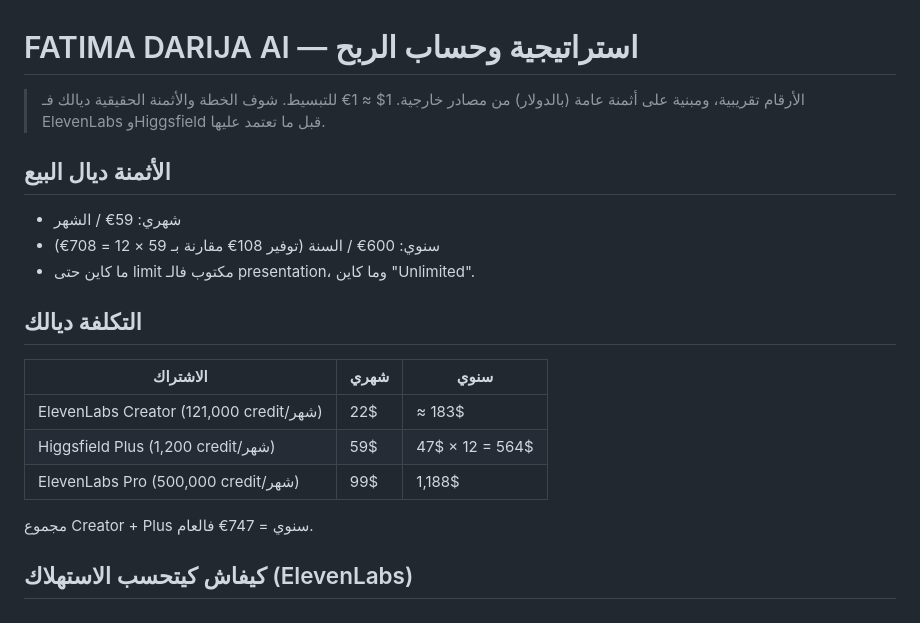
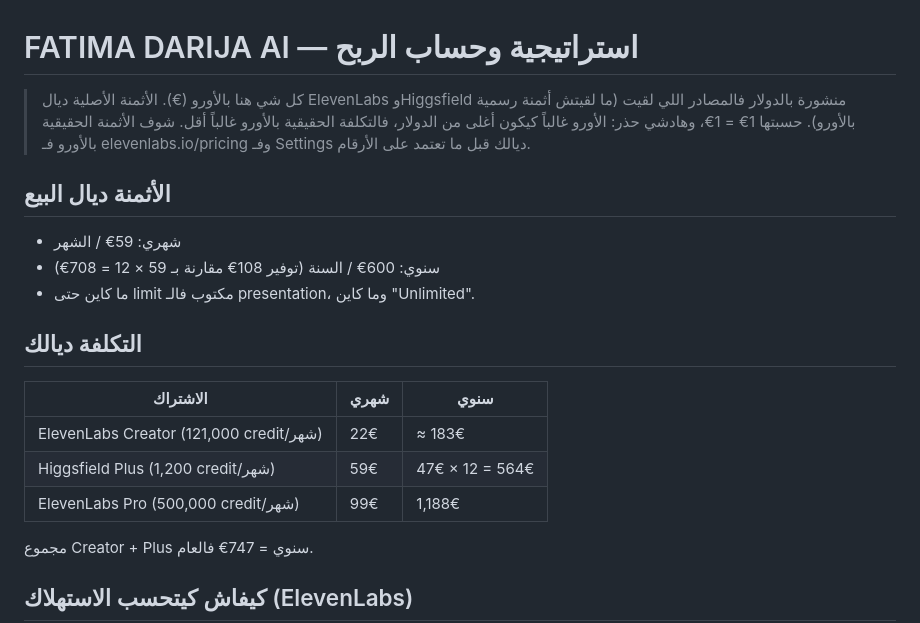
Before and after one commit to mawkl/hz-machine, a Markdown page: fatima-deck/STRATEGIE.md, the part around the change. GitHub-like rendering.

Commit message:
Show strategy figures in euros
Co-Authored-By: Claude Sonnet 5.5 <noreply@anthropic.com>
Claude-Session: https://claude.ai/code/session_01MjirKKiehV5qFhsNQuy3Mb

```diff
--- a/fatima-deck/STRATEGIE.md
+++ b/fatima-deck/STRATEGIE.md
@@ -1,7 +1,8 @@
 # FATIMA DARIJA AI — استراتيجية وحساب الربح
 
-> الأرقام تقريبية، ومبنية على أثمنة عامة (بالدولار) من مصادر خارجية. 1$ ≈ 1€ للتبسيط.
-> شوف الخطة والأثمنة الحقيقية ديالك فـ ElevenLabs وHiggsfield قبل ما تعتمد عليها.
+> كل شي هنا بالأورو (€).
+> الأثمنة الأصلية ديال ElevenLabs وHiggsfield منشورة بالدولار فالمصادر اللي لقيت (ما لقيتش أثمنة رسمية بالأورو). حسبتها 1€ = 1€، وهادشي حذر: الأورو غالباً كيكون أغلى من الدولار، فالتكلفة الحقيقية بالأورو غالباً أقل.
+> شوف الأثمنة الحقيقية بالأورو فـ elevenlabs.io/pricing وفـ Settings ديالك قبل ما تعتمد على الأرقام.
 
 ## الأثمنة ديال البيع
 - شهري: 59€ / الشهر
@@ -12,9 +13,9 @@
 
 | الاشتراك | شهري | سنوي |
 |---|---|---|
-| ElevenLabs Creator (121,000 credit/شهر) | 22$ | ≈ 183$ |
-| Higgsfield Plus (1,200 credit/شهر) | 59$ | 47$ × 12 = 564$ |
-| ElevenLabs Pro (500,000 credit/شهر) | 99$ | 1,188$ |
+| ElevenLabs Creator (121,000 credit/شهر) | 22€ | ≈ 183€ |
+| Higgsfield Plus (1,200 credit/شهر) | 59€ | 47€ × 12 = 564€ |
+| ElevenLabs Pro (500,000 credit/شهر) | 99€ | 1,188€ |
 
 مجموع Creator + Plus سنوي = 747€ فالعام.
 
```
